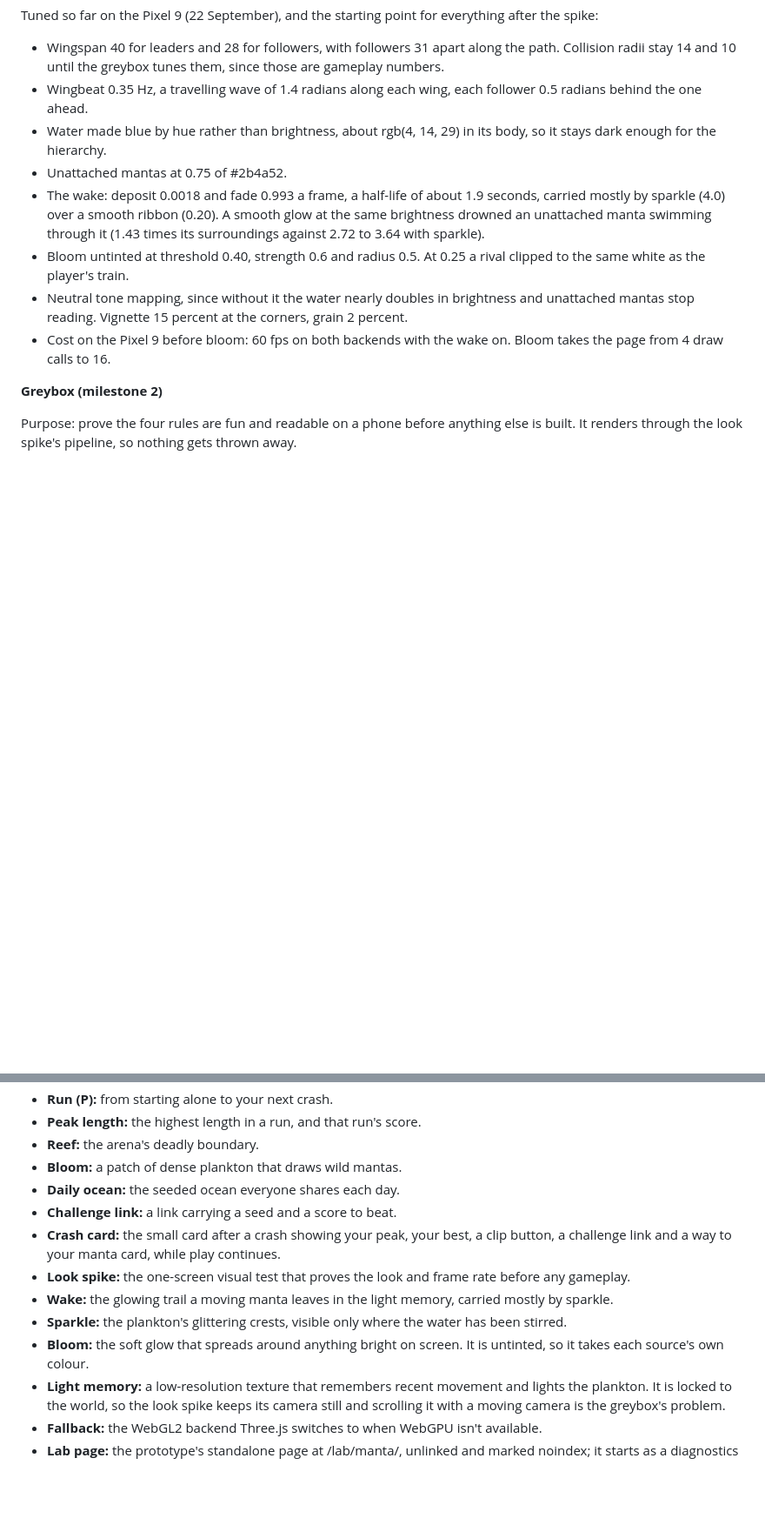
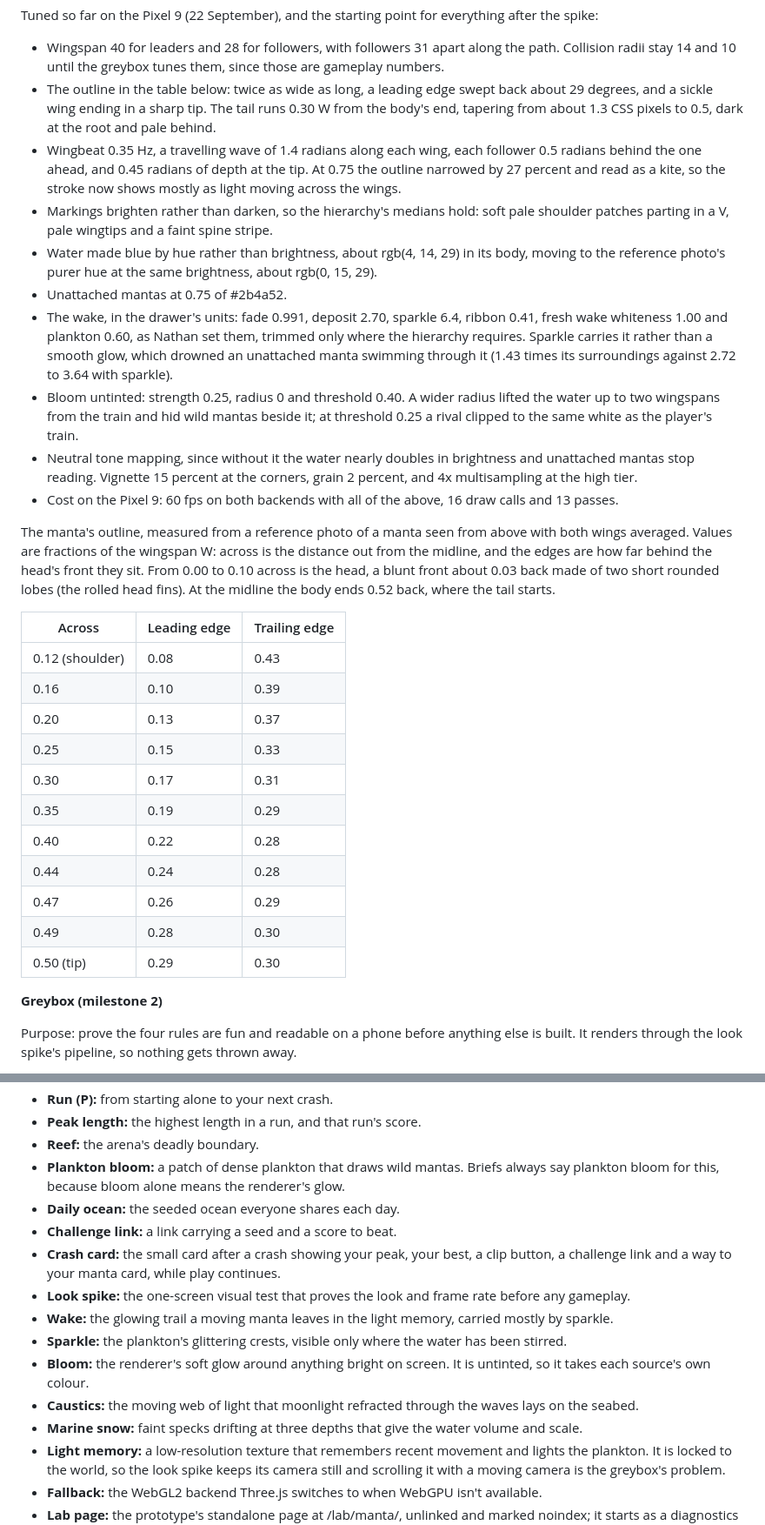
Before and after one commit to SnapHit/SnapHit_Online, a Markdown page: manta-trains-design.md, 2 parts joined by grey strips. Shown at 87% size. Rendered like a GitHub page; blank space fills up the shorter version.

```diff
--- a/manta-trains-design.md
+++ b/manta-trains-design.md
@@ -318,13 +319,31 @@ Passes when:
 Tuned so far on the Pixel 9 (22 September), and the starting point for everything after the spike:
 
 - Wingspan 40 for leaders and 28 for followers, with followers 31 apart along the path. Collision radii stay 14 and 10 until the greybox tunes them, since those are gameplay numbers.
-- Wingbeat 0.35 Hz, a travelling wave of 1.4 radians along each wing, each follower 0.5 radians behind the one ahead.
-- Water made blue by hue rather than brightness, about rgb(4, 14, 29) in its body, so it stays dark enough for the hierarchy.
+- The outline in the table below: twice as wide as long, a leading edge swept back about 29 degrees, and a sickle wing ending in a sharp tip. The tail runs 0.30 W from the body's end, tapering from about 1.3 CSS pixels to 0.5, dark at the root and pale behind.
+- Wingbeat 0.35 Hz, a travelling wave of 1.4 radians along each wing, each follower 0.5 radians behind the one ahead, and 0.45 radians of depth at the tip. At 0.75 the outline narrowed by 27 percent and read as a kite, so the stroke now shows mostly as light moving across the wings.
+- Markings brighten rather than darken, so the hierarchy's medians hold: soft pale shoulder patches parting in a V, pale wingtips and a faint spine stripe.
+- Water made blue by hue rather than brightness, about rgb(4, 14, 29) in its body, moving to the reference photo's purer hue at the same brightness, about rgb(0, 15, 29).
 - Unattached mantas at 0.75 of #2b4a52.
-- The wake: deposit 0.0018 and fade 0.993 a frame, a half-life of about 1.9 seconds, carried mostly by sparkle (4.0) over a smooth ribbon (0.20). A smooth glow at the same brightness drowned an unattached manta swimming through it (1.43 times its surroundings against 2.72 to 3.64 with sparkle).
-- Bloom untinted at threshold 0.40, strength 0.6 and radius 0.5. At 0.25 a rival clipped to the same white as the player's train.
-- Neutral tone mapping, since without it the water nearly doubles in brightness and unattached mantas stop reading. Vignette 15 percent at the corners, grain 2 percent.
-- Cost on the Pixel 9 before bloom: 60 fps on both backends with the wake on. Bloom takes the page from 4 draw calls to 16.
+- The wake, in the drawer's units: fade 0.991, deposit 2.70, sparkle 6.4, ribbon 0.41, fresh wake whiteness 1.00 and plankton 0.60, as Nathan set them, trimmed only where the hierarchy requires. Sparkle carries it rather than a smooth glow, which drowned an unattached manta swimming through it (1.43 times its surroundings against 2.72 to 3.64 with sparkle).
+- Bloom untinted: strength 0.25, radius 0 and threshold 0.40. A wider radius lifted the water up to two wingspans from the train and hid wild mantas beside it; at threshold 0.25 a rival clipped to the same white as the player's train.
+- Neutral tone mapping, since without it the water nearly doubles in brightness and unattached mantas stop reading. Vignette 15 percent at the corners, grain 2 percent, and 4x multisampling at the high tier.
+- Cost on the Pixel 9: 60 fps on both backends with all of the above, 16 draw calls and 13 passes.
+
+The manta's outline, measured from a reference photo of a manta seen from above with both wings averaged. Values are fractions of the wingspan W: across is the distance out from the midline, and the edges are how far behind the head's front they sit. From 0.00 to 0.10 across is the head, a blunt front about 0.03 back made of two short rounded lobes (the rolled head fins). At the midline the body ends 0.52 back, where the tail starts.
+
+| Across | Leading edge | Trailing edge |
+|---|---|---|
+| 0.12 (shoulder) | 0.08 | 0.43 |
+| 0.16 | 0.10 | 0.39 |
+| 0.20 | 0.13 | 0.37 |
+| 0.25 | 0.15 | 0.33 |
+| 0.30 | 0.17 | 0.31 |
+| 0.35 | 0.19 | 0.29 |
+| 0.40 | 0.22 | 0.28 |
+| 0.44 | 0.24 | 0.28 |
+| 0.47 | 0.26 | 0.29 |
+| 0.49 | 0.28 | 0.30 |
+| 0.50 (tip) | 0.29 | 0.30 |
 
 **Greybox (milestone 2)**
 
@@ -526,14 +546,16 @@ Parked, for later modes or future games:
 - **Run (P):** from starting alone to your next crash.
 - **Peak length:** the highest length in a run, and that run's score.
 - **Reef:** the arena's deadly boundary.
-- **Bloom:** a patch of dense plankton that draws wild mantas.
+- **Plankton bloom:** a patch of dense plankton that draws wild mantas. Briefs always say plankton bloom for this, because bloom alone means the renderer's glow.
 - **Daily ocean:** the seeded ocean everyone shares each day.
 - **Challenge link:** a link carrying a seed and a score to beat.
 - **Crash card:** the small card after a crash showing your peak, your best, a clip button, a challenge link and a way to your manta card, while play continues.
 - **Look spike:** the one-screen visual test that proves the look and frame rate before any gameplay.
 - **Wake:** the glowing trail a moving manta leaves in the light memory, carried mostly by sparkle.
 - **Sparkle:** the plankton's glittering crests, visible only where the water has been stirred.
-- **Bloom:** the soft glow that spreads around anything bright on screen. It is untinted, so it takes each source's own colour.
+- **Bloom:** the renderer's soft glow around anything bright on screen. It is untinted, so it takes each source's own colour.
+- **Caustics:** the moving web of light that moonlight refracted through the waves lays on the seabed.
+- **Marine snow:** faint specks drifting at three depths that give the water volume and scale.
 - **Light memory:** a low-resolution texture that remembers recent movement and lights the plankton. It is locked to the world, so the look spike keeps its camera still and scrolling it with a moving camera is the greybox's problem.
 - **Fallback:** the WebGL2 backend Three.js switches to when WebGPU isn't available.
 - **Lab page:** the prototype's standalone page at /lab/manta/, unlinked and marked noindex; it starts as a diagnostics page and grows into the look spike.
```
Also changed, not shown: other parts of manta-trains-design.md (+16 -14 lines).
